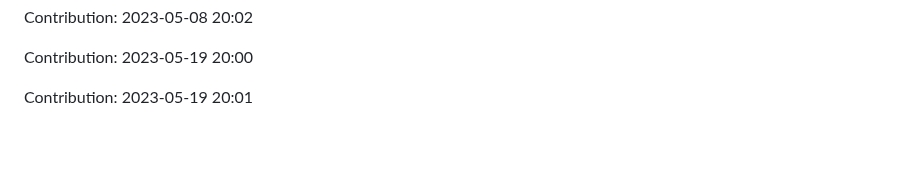
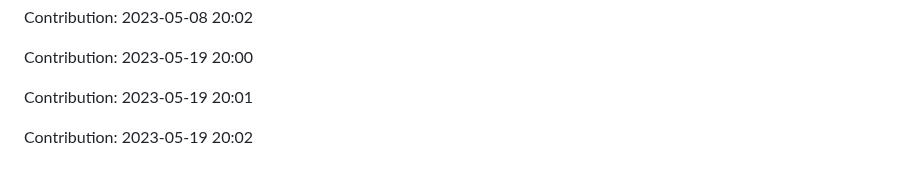
Before and after one commit to devnight0913/POS-system, a Markdown page: README.md, the part around the change. Drawn GitHub-style; blank space fills up the shorter version.

Commit message:
"Contribution: 2023-05-19 20:02"

```diff
--- a/README.md
+++ b/README.md
@@ -943,3 +943,5 @@ Contribution: 2023-05-08 20:02
 Contribution: 2023-05-19 20:00
 
 Contribution: 2023-05-19 20:01
+
+Contribution: 2023-05-19 20:02
```
